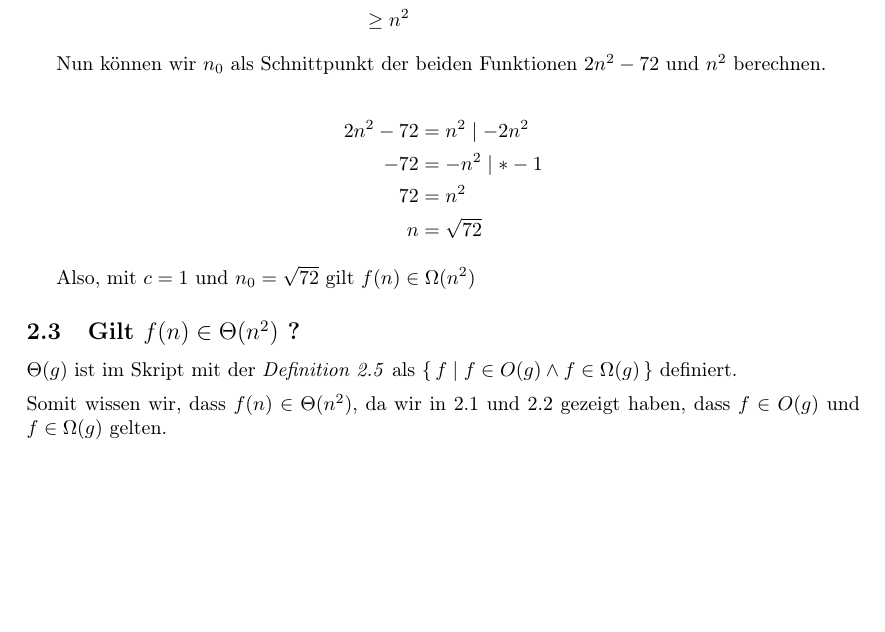
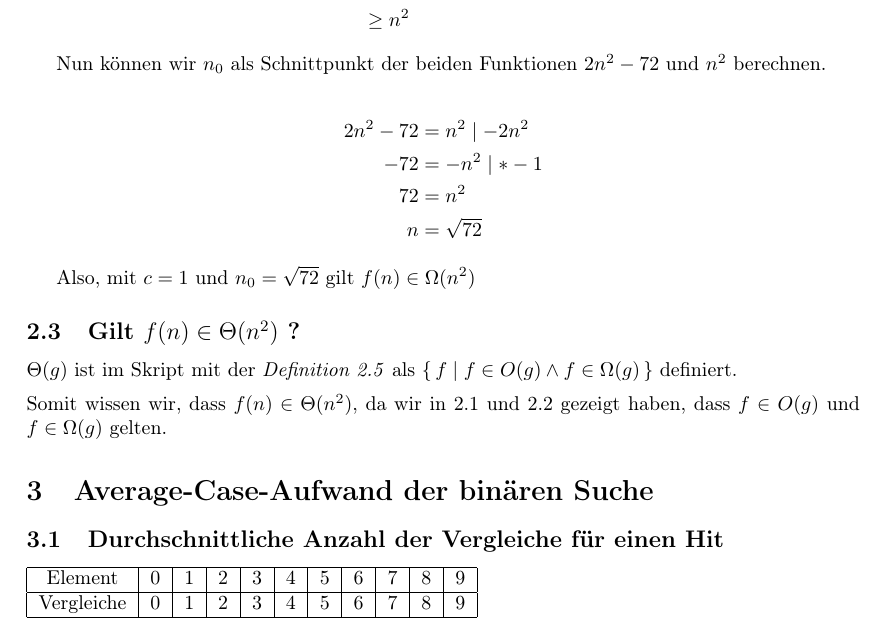
Before and after one commit to mara-schulke/thb, a LaTeX document (algorithmen-und-datenstrukturen/esa-1.tex): part of page 3 of 3, cut so that both start at the same text, the shorter picture padded with empty space. Compiled offline with pdfLaTeX.

Commit message:
format doc and add next chapter

```diff
--- a/algorithmen-und-datenstrukturen/esa-1.tex
+++ b/algorithmen-und-datenstrukturen/esa-1.tex
@@ -121,4 +121,16 @@ Also, mit $c = 1$ und $n_0 = \sqrt{72}$ gilt $f(n) \in \Omega(n^2)$
 $\Theta(g)$ ist im Skript mit der \emph{Definition 2.5} als $\{ \, f \mid f \in O(g) \wedge f \in \Omega(g) \, \}$ definiert.\\[0.5em]
 Somit wissen wir, dass $f(n) \in \Theta(n^2)$, da wir in 2.1 und 2.2 gezeigt haben, dass $f \in O(g)$ und $f \in \Omega(g)$ gelten.
 
+\section{Average-Case-Aufwand der binären Suche}
+
+\subsection{Durchschnittliche Anzahl der Vergleiche für einen Hit}
+
+\begin{tabular}{|c|c|c|c|c|c|c|c|c|c|c|}
+	\hline
+	Element    & 0 & 1 & 2 & 3 & 4 & 5 & 6 & 7 & 8 & 9 \\
+	\hline
+	Vergleiche & 0 & 1 & 2 & 3 & 4 & 5 & 6 & 7 & 8 & 9 \\
+	\hline
+\end{tabular}
+
 \end{document}
```
Also changed, not shown: algorithmen-und-datenstrukturen/esa-1.pdf, algorithmen-und-datenstrukturen/esa-1.tex (10 more changed lines).
